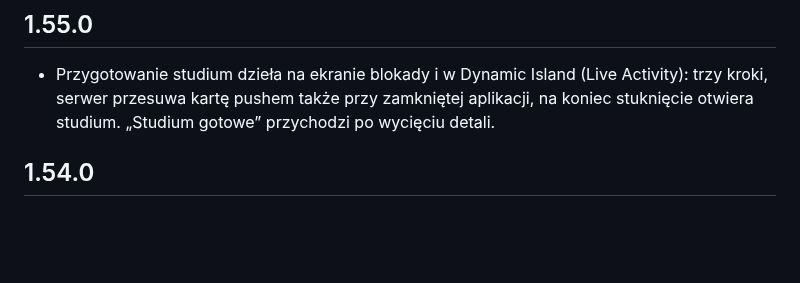
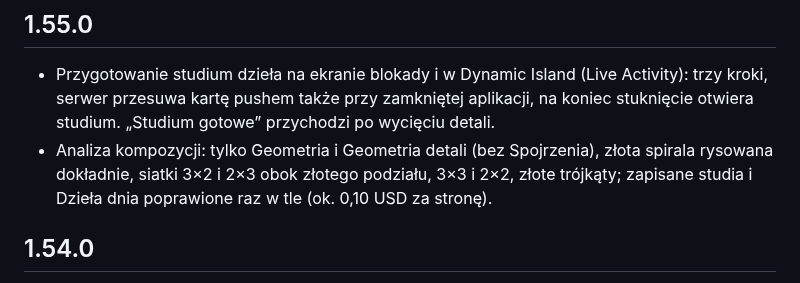
Before and after one commit to artRybka/Frame, a Markdown page: ha-addon/CHANGELOG.md, the part around the change. Rendered like a GitHub page; blank space fills up the shorter version.

Commit message:
Changelog: golden spiral and new grids
Co-Authored-By: Claude Opus 5.5 <noreply@anthropic.com>
Claude-Session: https://claude.ai/code/session_011kjvXEeC4kiFE34Y7LbznB

```diff
--- a/ha-addon/CHANGELOG.md
+++ b/ha-addon/CHANGELOG.md
@@ -6,6 +6,10 @@
   Activity): trzy kroki, serwer przesuwa kartę pushem także przy zamkniętej
   aplikacji, na koniec stuknięcie otwiera studium. „Studium gotowe”
   przychodzi po wycięciu detali.
+- Analiza kompozycji: tylko Geometria i Geometria detali (bez Spojrzenia),
+  złota spirala rysowana dokładnie, siatki 3×2 i 2×3 obok złotego podziału,
+  3×3 i 2×2, złote trójkąty; zapisane studia i Dzieła dnia poprawione raz
+  w tle (ok. 0,10 USD za stronę).
 
 ## 1.54.0
 
```
